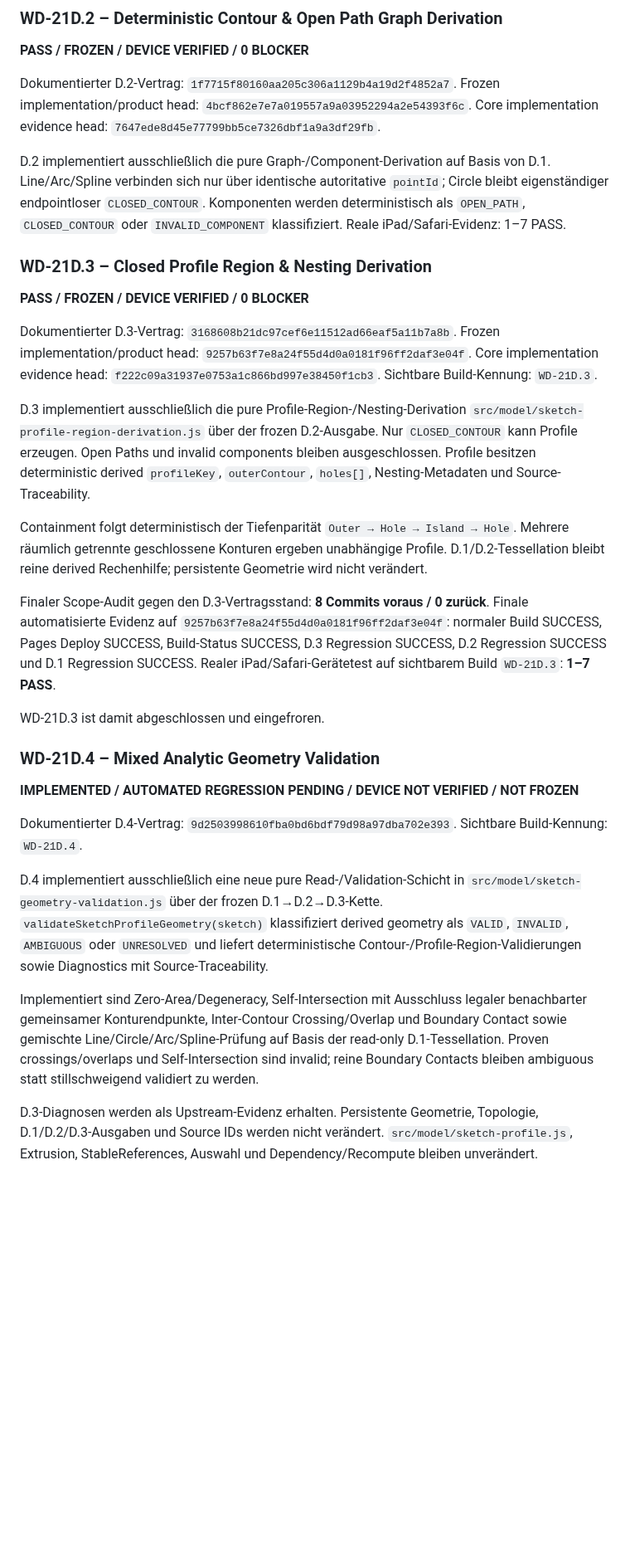
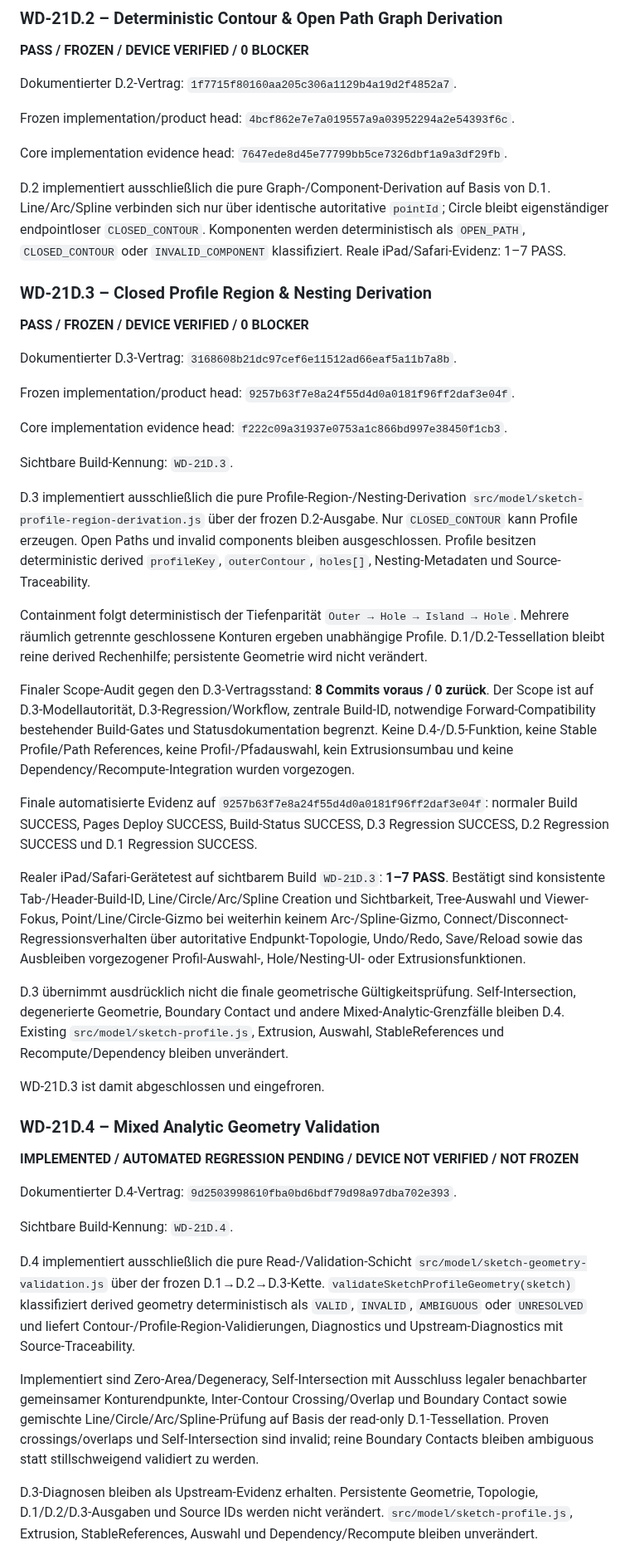
Before and after one commit to DrHoschi/CM3D, a Markdown page: docs/00_project/PROJECT_STATUS.md, the part around one of its changes. Shown at 83% size. Drawn GitHub-style; blank space fills up the shorter version.

Commit message:
WD-21D.4 preserve frozen project status history

```diff
--- a/docs/00_project/PROJECT_STATUS.md
+++ b/docs/00_project/PROJECT_STATUS.md
@@ -63,7 +63,9 @@ NON-BLOCKING / LATER UX UNIFICATION bleibt die unterschiedliche Kamera-Fokuswirk
 **PASS / FROZEN / DEVICE VERIFIED / 0 BLOCKER**
 
 Dokumentierter D.2-Vertrag: `1f7715f80160aa205c306a1129b4a19d2f4852a7`.
+
 Frozen implementation/product head: `4bcf862e7e7a019557a9a03952294a2e54393f6c`.
+
 Core implementation evidence head: `7647ede8d45e77799bb5ce7326dbf1a9a3df29fb`.
 
 D.2 implementiert ausschließlich die pure Graph-/Component-Derivation auf Basis von D.1. Line/Arc/Spline verbinden sich nur über identische autoritative `pointId`; Circle bleibt eigenständiger endpointloser `CLOSED_CONTOUR`. Komponenten werden deterministisch als `OPEN_PATH`, `CLOSED_CONTOUR` oder `INVALID_COMPONENT` klassifiziert. Reale iPad/Safari-Evidenz: 1–7 PASS.
@@ -73,15 +75,24 @@ D.2 implementiert ausschließlich die pure Graph-/Component-Derivation auf Basis
 **PASS / FROZEN / DEVICE VERIFIED / 0 BLOCKER**
 
 Dokumentierter D.3-Vertrag: `3168608b21dc97cef6e11512ad66eaf5a11b7a8b`.
+
 Frozen implementation/product head: `9257b63f7e8a24f55d4d0a0181f96ff2daf3e04f`.
+
 Core implementation evidence head: `f222c09a31937e0753a1c866bd997e38450f1cb3`.
+
 Sichtbare Build-Kennung: `WD-21D.3`.
 
 D.3 implementiert ausschließlich die pure Profile-Region-/Nesting-Derivation `src/model/sketch-profile-region-derivation.js` über der frozen D.2-Ausgabe. Nur `CLOSED_CONTOUR` kann Profile erzeugen. Open Paths und invalid components bleiben ausgeschlossen. Profile besitzen deterministic derived `profileKey`, `outerContour`, `holes[]`, Nesting-Metadaten und Source-Traceability.
 
 Containment folgt deterministisch der Tiefenparität `Outer → Hole → Island → Hole`. Mehrere räumlich getrennte geschlossene Konturen ergeben unabhängige Profile. D.1/D.2-Tessellation bleibt reine derived Rechenhilfe; persistente Geometrie wird nicht verändert.
 
-Finaler Scope-Audit gegen den D.3-Vertragsstand: **8 Commits voraus / 0 zurück**. Finale automatisierte Evidenz auf `9257b63f7e8a24f55d4d0a0181f96ff2daf3e04f`: normaler Build SUCCESS, Pages Deploy SUCCESS, Build-Status SUCCESS, D.3 Regression SUCCESS, D.2 Regression SUCCESS und D.1 Regression SUCCESS. Realer iPad/Safari-Gerätetest auf sichtbarem Build `WD-21D.3`: **1–7 PASS**.
+Finaler Scope-Audit gegen den D.3-Vertragsstand: **8 Commits voraus / 0 zurück**. Der Scope ist auf D.3-Modellautorität, D.3-Regression/Workflow, zentrale Build-ID, notwendige Forward-Compatibility bestehender Build-Gates und Statusdokumentation begrenzt. Keine D.4-/D.5-Funktion, keine Stable Profile/Path References, keine Profil-/Pfadauswahl, kein Extrusionsumbau und keine Dependency/Recompute-Integration wurden vorgezogen.
+
+Finale automatisierte Evidenz auf `9257b63f7e8a24f55d4d0a0181f96ff2daf3e04f`: normaler Build SUCCESS, Pages Deploy SUCCESS, Build-Status SUCCESS, D.3 Regression SUCCESS, D.2 Regression SUCCESS und D.1 Regression SUCCESS.
+
+Realer iPad/Safari-Gerätetest auf sichtbarem Build `WD-21D.3`: **1–7 PASS**. Bestätigt sind konsistente Tab-/Header-Build-ID, Line/Circle/Arc/Spline Creation und Sichtbarkeit, Tree-Auswahl und Viewer-Fokus, Point/Line/Circle-Gizmo bei weiterhin keinem Arc-/Spline-Gizmo, Connect/Disconnect-Regressionsverhalten über autoritative Endpunkt-Topologie, Undo/Redo, Save/Reload sowie das Ausbleiben vorgezogener Profil-Auswahl-, Hole/Nesting-UI- oder Extrusionsfunktionen.
+
+D.3 übernimmt ausdrücklich nicht die finale geometrische Gültigkeitsprüfung. Self-Intersection, degenerierte Geometrie, Boundary Contact und andere Mixed-Analytic-Grenzfälle bleiben D.4. Existing `src/model/sketch-profile.js`, Extrusion, Auswahl, StableReferences und Recompute/Dependency bleiben unverändert.
 
 WD-21D.3 ist damit abgeschlossen und eingefroren.
 
@@ -90,11 +101,12 @@ WD-21D.3 ist damit abgeschlossen und eingefroren.
 **IMPLEMENTED / AUTOMATED REGRESSION PENDING / DEVICE NOT VERIFIED / NOT FROZEN**
 
 Dokumentierter D.4-Vertrag: `9d2503998610fba0bd6bdf79d98a97dba702e393`.
+
 Sichtbare Build-Kennung: `WD-21D.4`.
 
-D.4 implementiert ausschließlich eine neue pure Read-/Validation-Schicht in `src/model/sketch-geometry-validation.js` über der frozen D.1→D.2→D.3-Kette. `validateSketchProfileGeometry(sketch)` klassifiziert derived geometry als `VALID`, `INVALID`, `AMBIGUOUS` oder `UNRESOLVED` und liefert deterministische Contour-/Profile-Region-Validierungen sowie Diagnostics mit Source-Traceability.
+D.4 implementiert ausschließlich die pure Read-/Validation-Schicht `src/model/sketch-geometry-validation.js` über der frozen D.1→D.2→D.3-Kette. `validateSketchProfileGeometry(sketch)` klassifiziert derived geometry deterministisch als `VALID`, `INVALID`, `AMBIGUOUS` oder `UNRESOLVED` und liefert Contour-/Profile-Region-Validierungen, Diagnostics und Upstream-Diagnostics mit Source-Traceability.
 
 Implementiert sind Zero-Area/Degeneracy, Self-Intersection mit Ausschluss legaler benachbarter gemeinsamer Konturendpunkte, Inter-Contour Crossing/Overlap und Boundary Contact sowie gemischte Line/Circle/Arc/Spline-Prüfung auf Basis der read-only D.1-Tessellation. Proven crossings/overlaps und Self-Intersection sind invalid; reine Boundary Contacts bleiben ambiguous statt stillschweigend validiert zu werden.
 
-D.3-Diagnosen werden als Upstream-Evidenz erhalten. Persistente Geometrie, Topologie, D.1/D.2/D.3-Ausgaben und Source IDs werden nicht verändert. `src/model/sketch-profile.js`, Extrusion, StableReferences, Auswahl und Dependency/Recompute bleiben unverändert.
+D.3-Diagnosen bleiben als Upstream-Evidenz erhalten. Persistente Geometrie, Topologie, D.1/D.2/D.3-Ausgaben und Source IDs werden nicht verändert. `src/model/sketch-profile.js`, Extrusion, StableReferences, Auswahl und Dependency/Recompute bleiben unverändert.
 
```
Also changed, not shown: other parts of docs/00_project/PROJECT_STATUS.md (+1 -1 lines).
